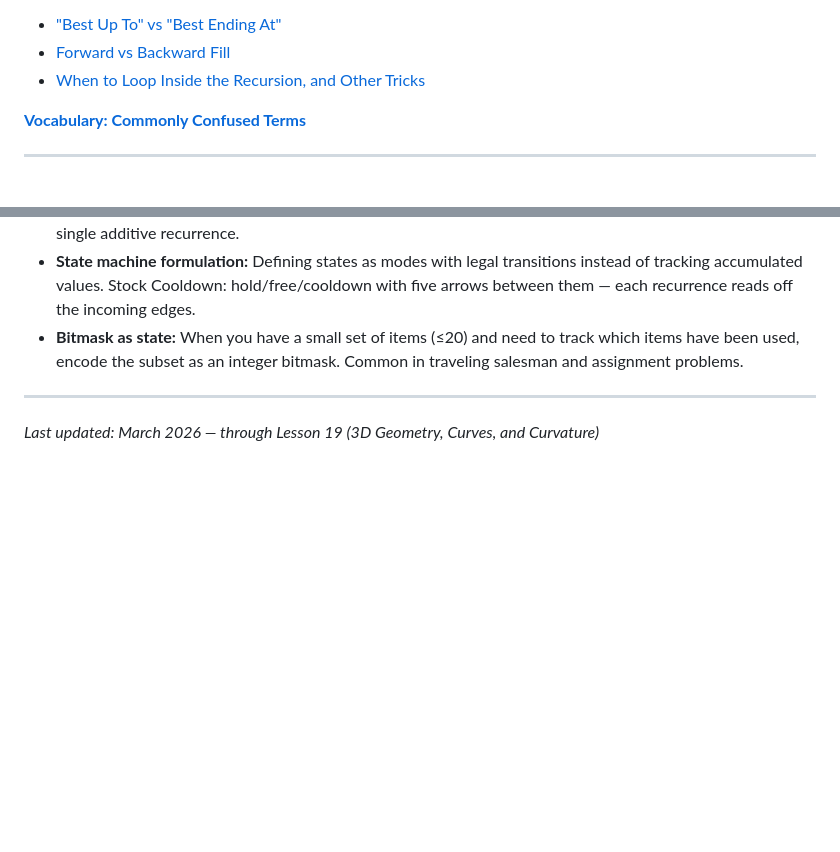
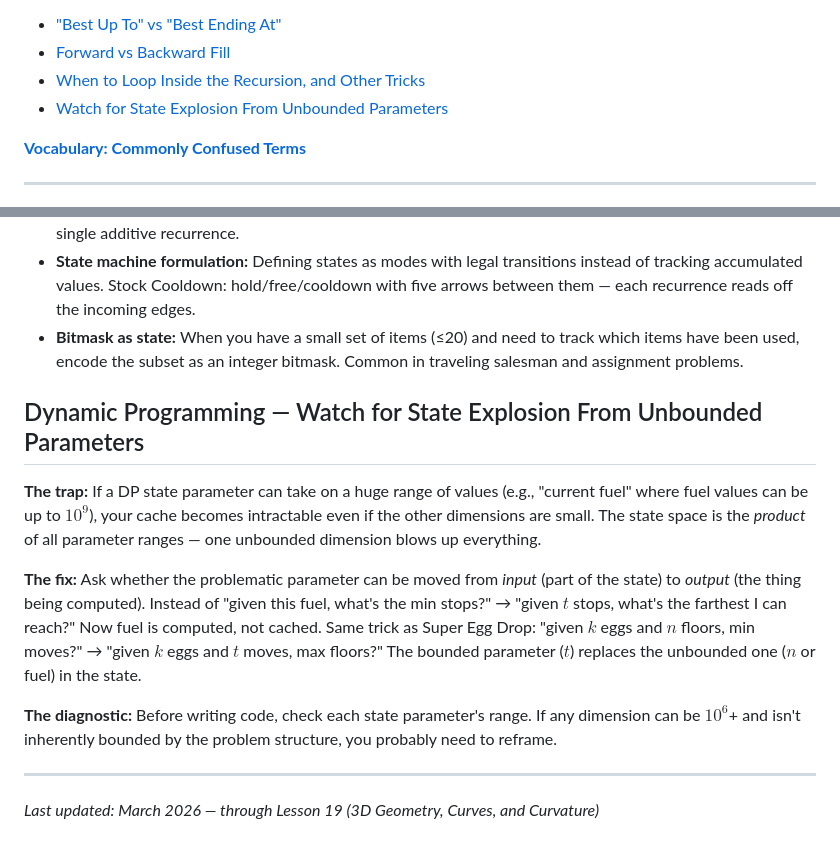
Before and after one commit to Kaxitron/research_plan, a Markdown page: resources/intuition-notebook.md, 2 parts joined by grey strips. GitHub-like rendering; blank space fills up the shorter version.

Commit message:
Add DP state explosion insight to intuition notebook

```diff
--- a/resources/intuition-notebook.md
+++ b/resources/intuition-notebook.md
@@ -80,6 +80,7 @@
 - ["Best Up To" vs "Best Ending At"](#dynamic-programming--best-up-to-vs-best-ending-at)
 - [Forward vs Backward Fill](#dynamic-programming--forward-vs-backward-fill)
 - [When to Loop Inside the Recursion, and Other Tricks](#dynamic-programming--when-to-loop-inside-the-recursion-and-other-tricks)
+- [Watch for State Explosion From Unbounded Parameters](#dynamic-programming--watch-for-state-explosion-from-unbounded-parameters)
 
 **[Vocabulary: Commonly Confused Terms](#vocabulary-commonly-confused-terms)**
 
@@ -593,6 +594,14 @@ The p-value gives you the first thing. What you actually want is the second thin
 - **State machine formulation:** Defining states as modes with legal transitions instead of tracking accumulated values. Stock Cooldown: hold/free/cooldown with five arrows between them — each recurrence reads off the incoming edges.
 - **Bitmask as state:** When you have a small set of items (≤20) and need to track which items have been used, encode the subset as an integer bitmask. Common in traveling salesman and assignment problems.
 
+## Dynamic Programming — Watch for State Explosion From Unbounded Parameters
+
+**The trap:** If a DP state parameter can take on a huge range of values (e.g., "current fuel" where fuel values can be up to $10^9$), your cache becomes intractable even if the other dimensions are small. The state space is the *product* of all parameter ranges — one unbounded dimension blows up everything.
+
+**The fix:** Ask whether the problematic parameter can be moved from *input* (part of the state) to *output* (the thing being computed). Instead of "given this fuel, what's the min stops?" → "given $t$ stops, what's the farthest I can reach?" Now fuel is computed, not cached. Same trick as Super Egg Drop: "given $k$ eggs and $n$ floors, min moves?" → "given $k$ eggs and $t$ moves, max floors?" The bounded parameter ($t$) replaces the unbounded one ($n$ or fuel) in the state.
+
+**The diagnostic:** Before writing code, check each state parameter's range. If any dimension can be $10^6$+ and isn't inherently bounded by the problem structure, you probably need to reframe.
+
 ---
 
 
```
